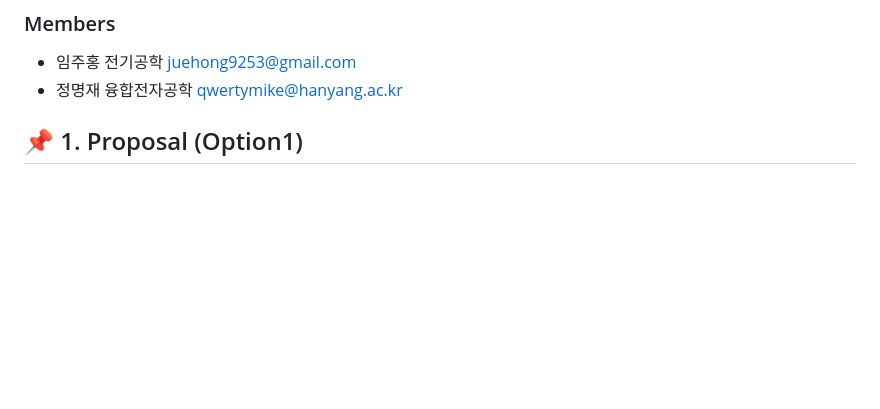
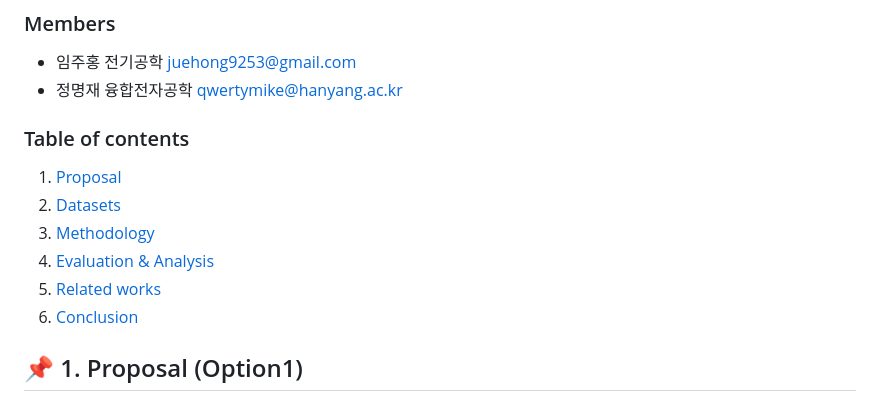
Before and after one commit to iimjuhong/AI-X-DL-Project, a Markdown page: README.md, the part around the change. Rendered like a GitHub page; blank space fills up the shorter version.

```diff
--- a/README.md
+++ b/README.md
@@ -2,6 +2,14 @@
 ### Members
 - 임주홍 전기공학 juehong9253@gmail.com
 - 정명재 융합전자공학 qwertymike@hanyang.ac.kr
+
+### Table of contents
+1. [Proposal](#1.-Proposal)
+2. [Datasets](#2.-Datasets)
+3. [Methodology](#3.-Methodology)
+4. [Evaluation & Analysis](#4.-Evaluation-&-Analysis)
+5. [Related works](#5.-Related-Works)
+6. [Conclusion](#6.-Conclusion)
 
 ## 📌 1. Proposal (Option1)
 ### 1.1 배경 및 동기
```
